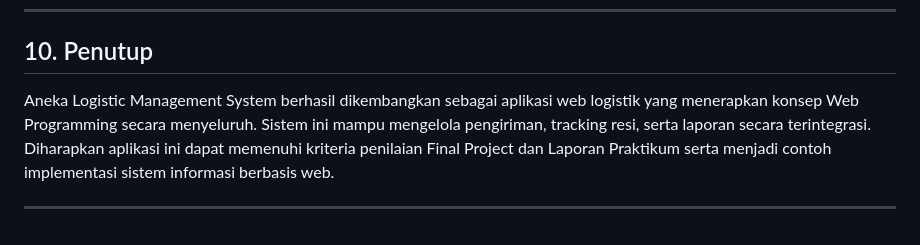
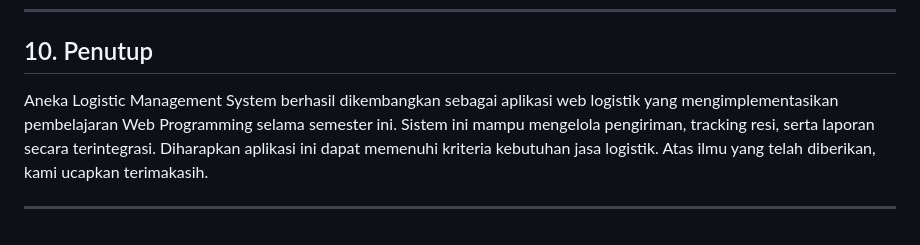
Before and after one commit to dyahukd/Laporan-Final-Project-Pemrograman-Web-Aneka-Logistic-Management-System, a Markdown page: README.md, the part around the change. Rendered like a GitHub page.

```diff
--- a/README.md
+++ b/README.md
@@ -166,6 +166,6 @@ Hasil pengujian menunjukkan sistem berjalan sesuai dengan kebutuhan fungsional.
 
 ## 10. Penutup
 
-Aneka Logistic Management System berhasil dikembangkan sebagai aplikasi web logistik yang menerapkan konsep Web Programming secara menyeluruh. Sistem ini mampu mengelola pengiriman, tracking resi, serta laporan secara terintegrasi. Diharapkan aplikasi ini dapat memenuhi kriteria penilaian Final Project dan Laporan Praktikum serta menjadi contoh implementasi sistem informasi berbasis web.
+Aneka Logistic Management System berhasil dikembangkan sebagai aplikasi web logistik yang mengimplementasikan pembelajaran Web Programming selama semester ini. Sistem ini mampu mengelola pengiriman, tracking resi, serta laporan secara terintegrasi. Diharapkan aplikasi ini dapat memenuhi kriteria kebutuhan jasa logistik. Atas ilmu yang telah diberikan, kami ucapkan terimakasih.
 
 ---
```
